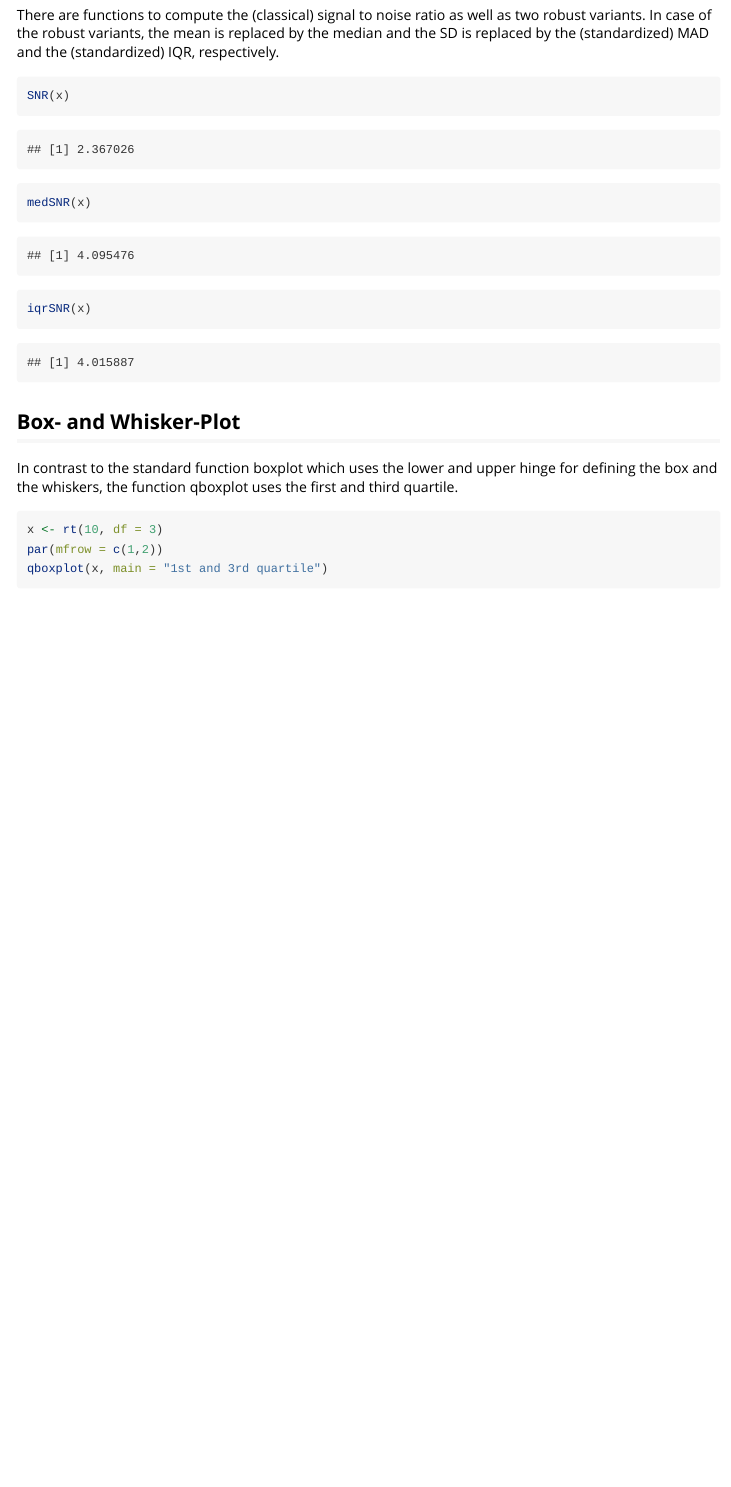
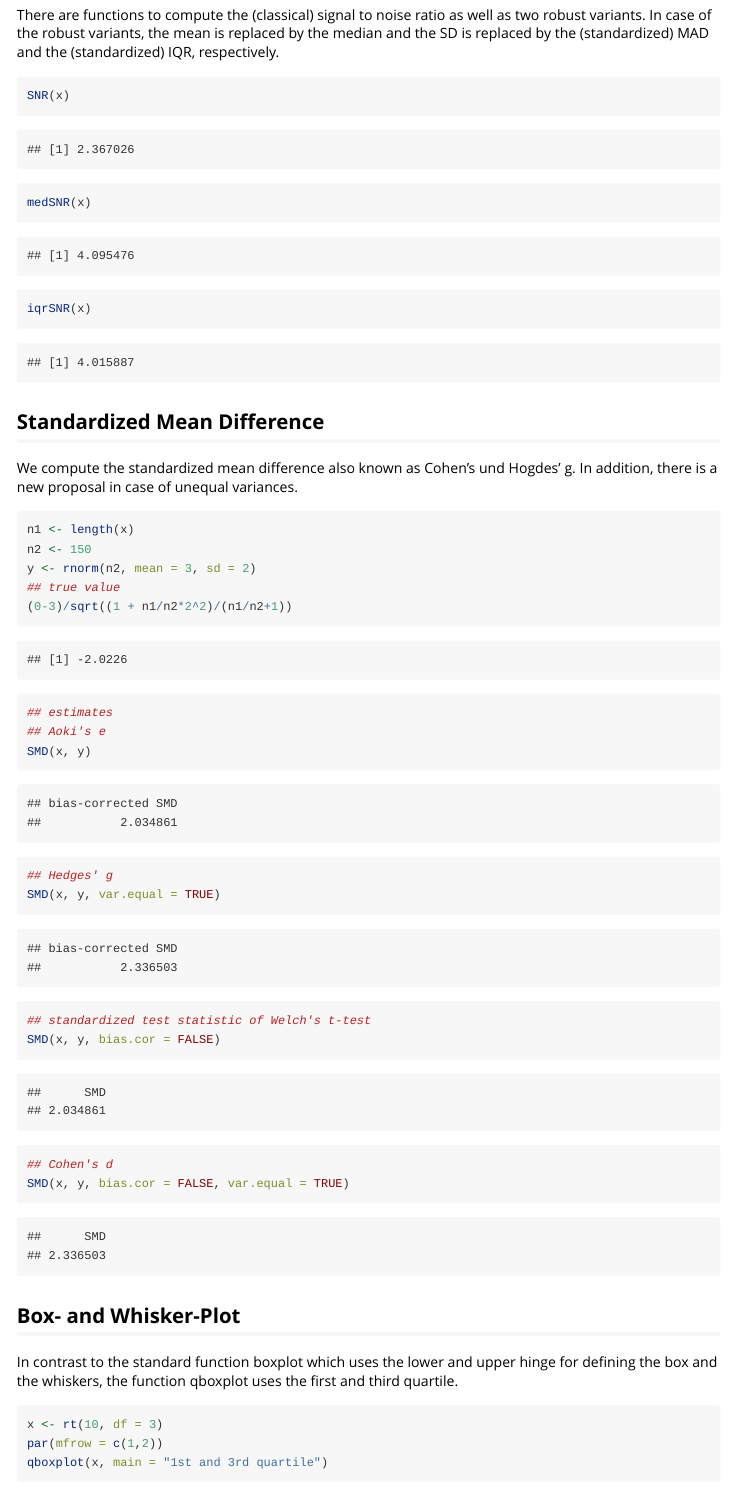
Before and after one commit to stamats/MKdescr, an R Markdown document (vignettes/MKdescr.Rmd): the page in a window 1100 px wide, from 2470 px down. Rendered offline with R 4.5, knitr and Pandoc, with nearby package versions; code that draws random numbers runs with fixed seeds of ours; some code elsewhere in the file could not run offline; common packages that the code uses without loading them are loaded.

Commit message:
added new function to vignette

````diff
--- a/vignettes/MKdescr.Rmd
+++ b/vignettes/MKdescr.Rmd
@@ -92,6 +92,27 @@ the (standardized) IQR, respectively.
 SNR(x)
 medSNR(x)
 iqrSNR(x)
+```
+
+
+## Standardized Mean Difference
+We compute the standardized mean difference also known as Cohen's und Hogdes' g.
+In addition, there is a new proposal in case of unequal variances.
+```{r}
+n1 <- length(x)
+n2 <- 150
+y <- rnorm(n2, mean = 3, sd = 2)
+## true value
+(0-3)/sqrt((1 + n1/n2*2^2)/(n1/n2+1))
+## estimates
+## Aoki's e
+SMD(x, y)
+## Hedges' g
+SMD(x, y, var.equal = TRUE)
+## standardized test statistic of Welch's t-test
+SMD(x, y, bias.cor = FALSE)
+## Cohen's d
+SMD(x, y, bias.cor = FALSE, var.equal = TRUE)
 ```
 
 
````
Also changed, not shown: 2 other files.
